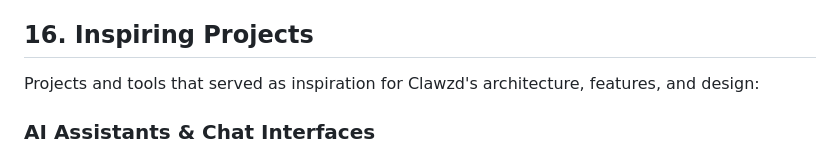
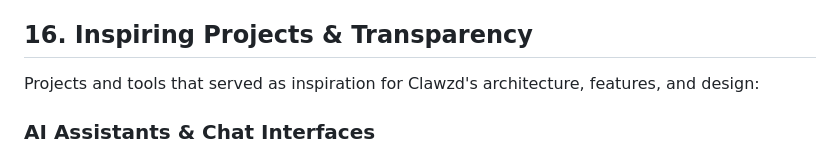
Before and after one commit to omnia-projetcs/clawzd, a Markdown page: todo.md, the part around the change. GitHub-like rendering.

```diff
--- a/todo.md
+++ b/todo.md
@@ -378,7 +378,7 @@ Can be used to rebuild from scratch the project with AI assistance.
 - [x] **Real-time Feedback**: Server-Sent Events (SSE) provide live logs, multi-pass generation progress, and token streaming directly to the offline frontend.
 - [x] **Persistent State & Memory**: Complete persistence across sessions via SQLite (conversations), ChromaDB (RAG embeddings), and structured Markdown (AI profiles, configurations, and artifacts).
 
-## 16. Inspiring Projects
+## 16. Inspiring Projects & Transparency
 
 Projects and tools that served as inspiration for Clawzd's architecture, features, and design:
 
```
Also changed, not shown: README.md (+48 -15 lines).
